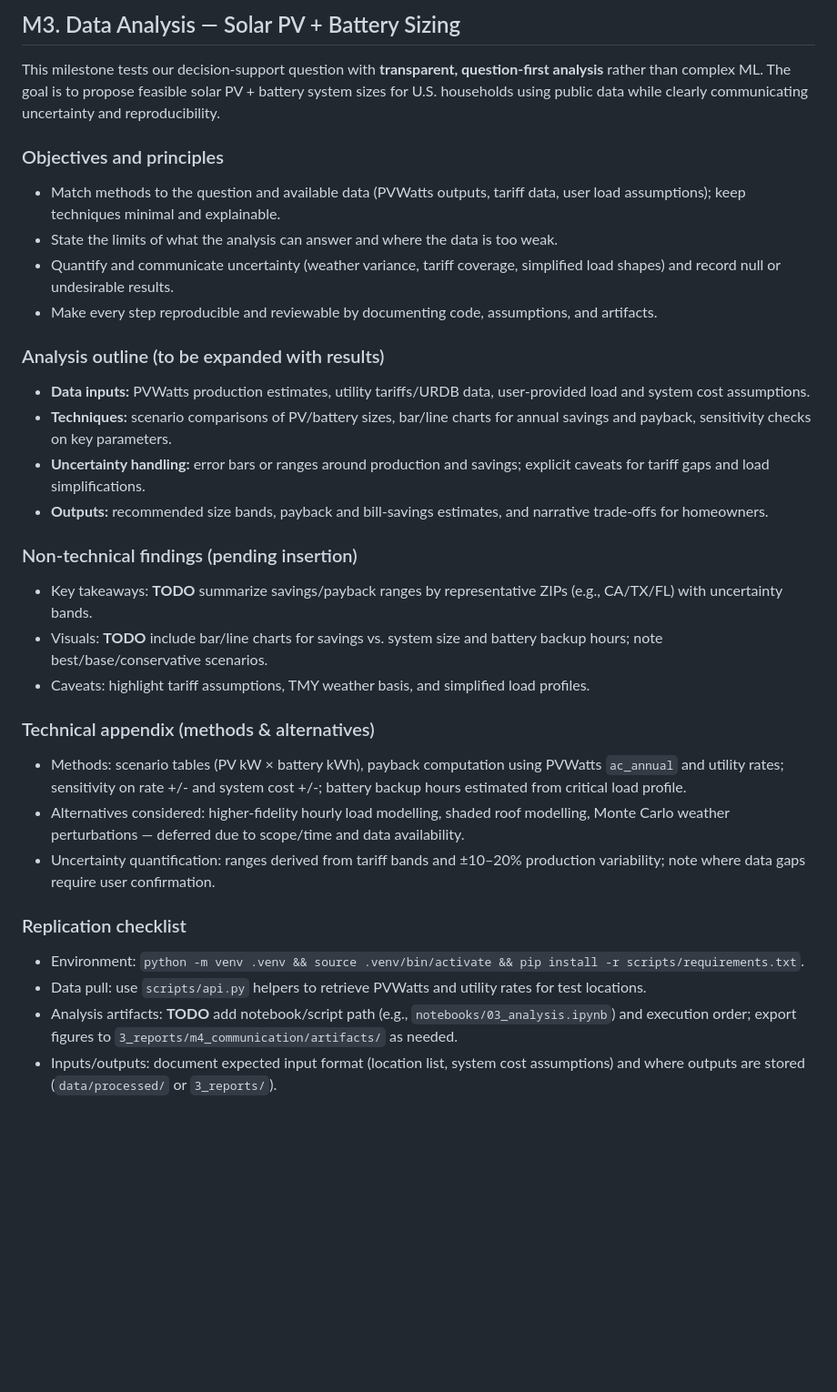
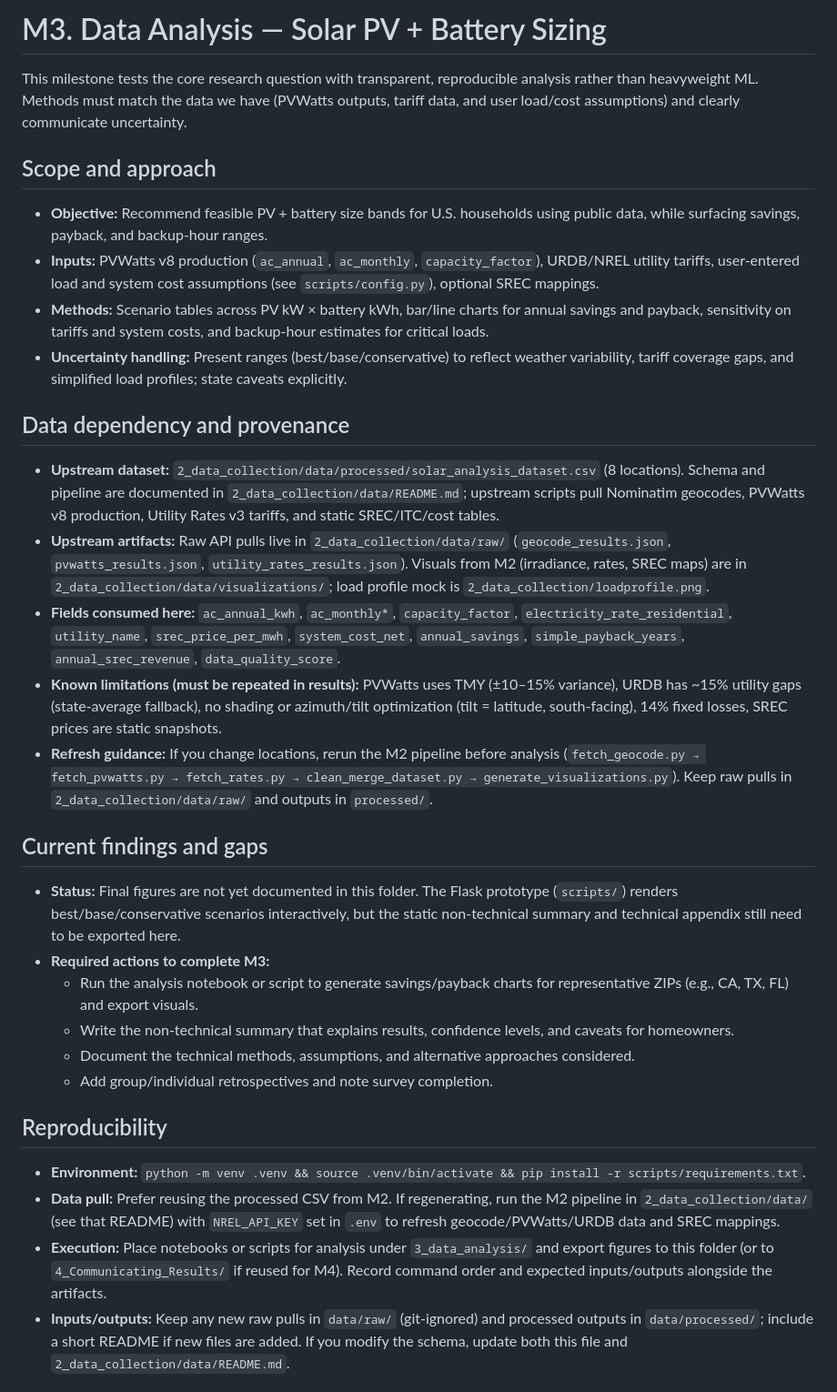
Before and after one commit to ermishina/MEWEnergy_elo2, a Markdown page: 3_data_analysis/README.md, the part around the change printed below. Shown: that part at 91% size. Drawn GitHub-style; blank space fills up the shorter version.

```diff
--- a/3_data_analysis/README.md
+++ b/3_data_analysis/README.md
@@ -1,32 +1,32 @@
-## M3. Data Analysis — Solar PV + Battery Sizing
+# M3. Data Analysis — Solar PV + Battery Sizing
 
-This milestone tests our decision-support question with **transparent, question-first analysis** rather than complex ML. The goal is to propose feasible solar PV + battery system sizes for U.S. households using public data while clearly communicating uncertainty and reproducibility.
+This milestone tests the core research question with transparent, reproducible analysis rather than heavyweight ML. Methods must match the data we have (PVWatts outputs, tariff data, and user load/cost assumptions) and clearly communicate uncertainty.
 
-### Objectives and principles
-- Match methods to the question and available data (PVWatts outputs, tariff data, user load assumptions); keep techniques minimal and explainable.
-- State the limits of what the analysis can answer and where the data is too weak.
-- Quantify and communicate uncertainty (weather variance, tariff coverage, simplified load shapes) and record null or undesirable results.
-- Make every step reproducible and reviewable by documenting code, assumptions, and artifacts.
+## Scope and approach
+- **Objective:** Recommend feasible PV + battery size bands for U.S. households using public data, while surfacing savings, payback, and backup-hour ranges.
+- **Inputs:** PVWatts v8 production (`ac_annual`, `ac_monthly`, `capacity_factor`), URDB/NREL utility tariffs, user-entered load and system cost assumptions (see `scripts/config.py`), optional SREC mappings.
+- **Methods:** Scenario tables across PV kW × battery kWh, bar/line charts for annual savings and payback, sensitivity on tariffs and system costs, and backup-hour estimates for critical loads.
+- **Uncertainty handling:** Present ranges (best/base/conservative) to reflect weather variability, tariff coverage gaps, and simplified load profiles; state caveats explicitly.
 
-### Analysis outline (to be expanded with results)
-- **Data inputs:** PVWatts production estimates, utility tariffs/URDB data, user-provided load and system cost assumptions.
-- **Techniques:** scenario comparisons of PV/battery sizes, bar/line charts for annual savings and payback, sensitivity checks on key parameters.
-- **Uncertainty handling:** error bars or ranges around production and savings; explicit caveats for tariff gaps and load simplifications.
-- **Outputs:** recommended size bands, payback and bill-savings estimates, and narrative trade-offs for homeowners.
+## Data dependency and provenance
+- **Upstream dataset:** `2_data_collection/data/processed/solar_analysis_dataset.csv` (8 locations). Schema and pipeline are documented in `2_data_collection/data/README.md`; upstream scripts pull Nominatim geocodes, PVWatts v8 production, Utility Rates v3 tariffs, and static SREC/ITC/cost tables.
+- **Upstream artifacts:** Raw API pulls live in `2_data_collection/data/raw/` (`geocode_results.json`, `pvwatts_results.json`, `utility_rates_results.json`). Visuals from M2 (irradiance, rates, SREC maps) are in `2_data_collection/data/visualizations/`; load profile mock is `2_data_collection/loadprofile.png`.
+- **Fields consumed here:** `ac_annual_kwh`, `ac_monthly*`, `capacity_factor`, `electricity_rate_residential`, `utility_name`, `srec_price_per_mwh`, `system_cost_net`, `annual_savings`, `simple_payback_years`, `annual_srec_revenue`, `data_quality_score`.
+- **Known limitations (must be repeated in results):** PVWatts uses TMY (±10–15% variance), URDB has ~15% utility gaps (state-average fallback), no shading or azimuth/tilt optimization (tilt = latitude, south-facing), 14% fixed losses, SREC prices are static snapshots.
+- **Refresh guidance:** If you change locations, rerun the M2 pipeline before analysis (`fetch_geocode.py → fetch_pvwatts.py → fetch_rates.py → clean_merge_dataset.py → generate_visualizations.py`). Keep raw pulls in `2_data_collection/data/raw/` and outputs in `processed/`.
 
-### Non-technical findings (pending insertion)
-- Key takeaways: **TODO** summarize savings/payback ranges by representative ZIPs (e.g., CA/TX/FL) with uncertainty bands.
-- Visuals: **TODO** include bar/line charts for savings vs. system size and battery backup hours; note best/base/conservative scenarios.
-- Caveats: highlight tariff assumptions, TMY weather basis, and simplified load profiles.
+## Current findings and gaps
+- **Status:** Final figures are not yet documented in this folder. The Flask prototype (`scripts/`) renders best/base/conservative scenarios interactively, but the static non-technical summary and technical appendix still need to be exported here.
+- **Required actions to complete M3:**
+  - Run the analysis notebook or script to generate savings/payback charts for representative ZIPs (e.g., CA, TX, FL) and export visuals.
+  - Write the non-technical summary that explains results, confidence levels, and caveats for homeowners.
+  - Document the technical methods, assumptions, and alternative approaches considered.
+  - Add group/individual retrospectives and note survey completion.
 
-### Technical appendix (methods & alternatives)
-- Methods: scenario tables (PV kW × battery kWh), payback computation using PVWatts `ac_annual` and utility rates; sensitivity on rate +/- and system cost +/-; battery backup hours estimated from critical load profile.
-- Alternatives considered: higher-fidelity hourly load modelling, shaded roof modelling, Monte Carlo weather perturbations — deferred due to scope/time and data availability.
-- Uncertainty quantification: ranges derived from tariff bands and ±10–20% production variability; note where data gaps require user confirmation.
+## Reproducibility
+- **Environment:** `python -m venv .venv && source .venv/bin/activate && pip install -r scripts/requirements.txt`.
+- **Data pull:** Prefer reusing the processed CSV from M2. If regenerating, run the M2 pipeline in `2_data_collection/data/` (see that README) with `NREL_API_KEY` set in `.env` to refresh geocode/PVWatts/URDB data and SREC mappings.
+- **Execution:** Place notebooks or scripts for analysis under `3_data_analysis/` and export figures to this folder (or to `4_Communicating_Results/` if reused for M4). Record command order and expected inputs/outputs alongside the artifacts.
+- **Inputs/outputs:** Keep any new raw pulls in `data/raw/` (git-ignored) and processed outputs in `data/processed/`; include a short README if new files are added. If you modify the schema, update both this file and `2_data_collection/data/README.md`.
 
-### Replication checklist
-- Environment: `python -m venv .venv && source .venv/bin/activate && pip install -r scripts/requirements.txt`.
-- Data pull: use `scripts/api.py` helpers to retrieve PVWatts and utility rates for test locations.
-- Analysis artifacts: **TODO** add notebook/script path (e.g., `notebooks/03_analysis.ipynb`) and execution order; export figures to `3_reports/m4_communication/artifacts/` as needed.
-- Inputs/outputs: document expected input format (location list, system cost assumptions) and where outputs are stored (`data/processed/` or `3_reports/`).
 
```
Also changed, not shown: other parts of 3_data_analysis/README.md (+3 -12 lines), 3_data_analysis/system_config.png (added).
